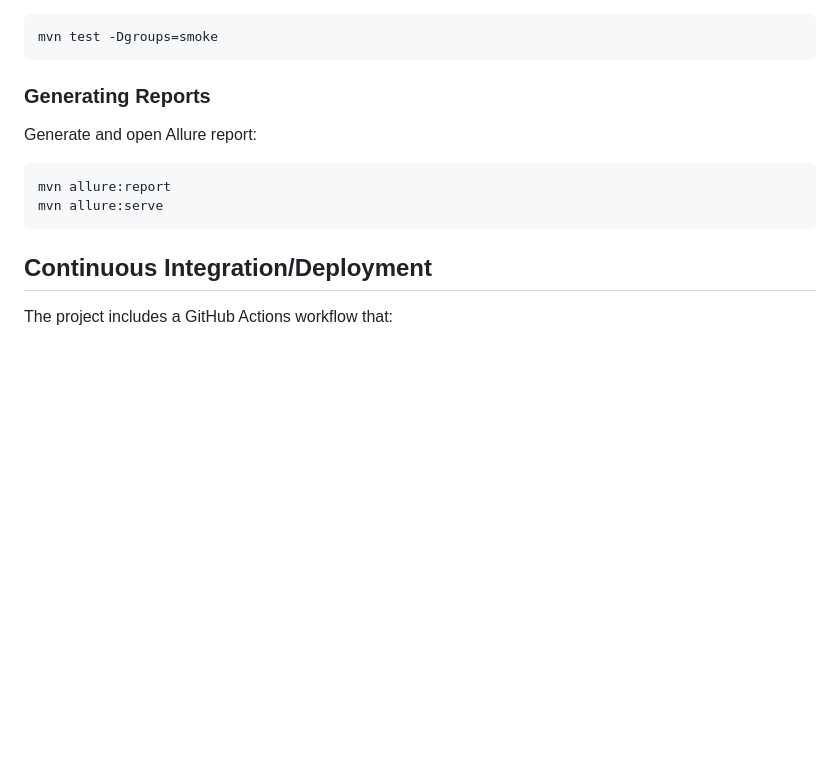
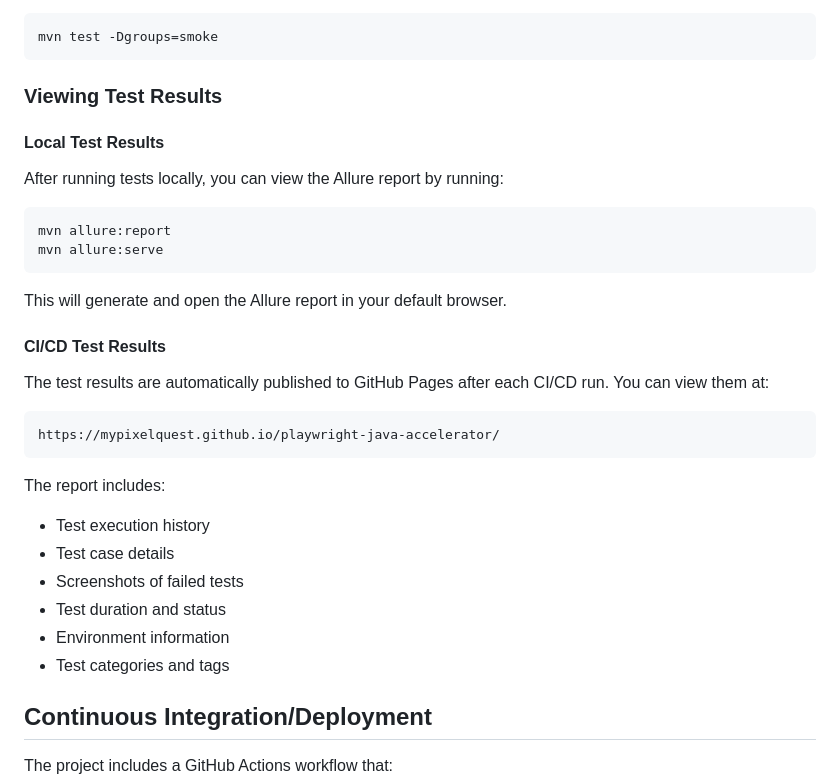
Before and after one commit to yashwant-das/playwright-java-accelerator, a Markdown page: README.md, the part around one of its changes. GitHub-like rendering; blank space fills up the shorter version.

Commit message:
feat: Update README to enhance test results section with local and CI/CD viewing instructions

````diff
--- a/README.md
+++ b/README.md
@@ -121,13 +121,29 @@ Run a specific test group:
 mvn test -Dgroups=smoke
 ```
 
-### Generating Reports
+### Viewing Test Results
 
-Generate and open Allure report:
+#### Local Test Results
+After running tests locally, you can view the Allure report by running:
 ```bash
 mvn allure:report
 mvn allure:serve
 ```
+This will generate and open the Allure report in your default browser.
+
+#### CI/CD Test Results
+The test results are automatically published to GitHub Pages after each CI/CD run. You can view them at:
+```
+https://mypixelquest.github.io/playwright-java-accelerator/
+```
+
+The report includes:
+- Test execution history
+- Test case details
+- Screenshots of failed tests
+- Test duration and status
+- Environment information
+- Test categories and tags
 
 ## Continuous Integration/Deployment
 
````
Also changed, not shown: other parts of README.md (+1 -1 lines).
